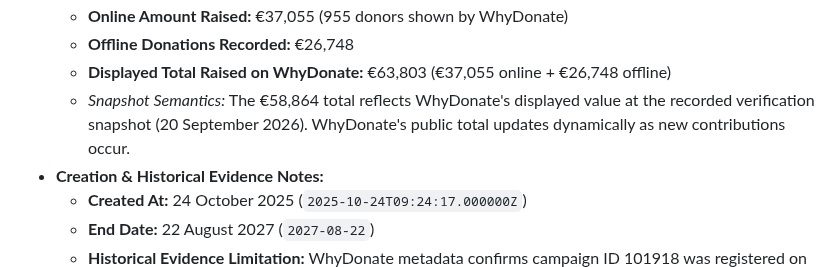
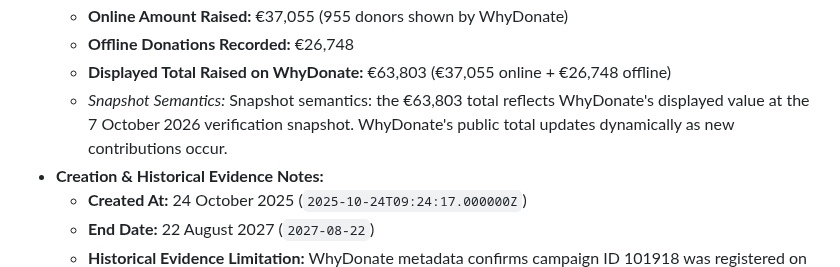
Before and after one commit to japiohopman/fundraiser, a Markdown page: docs/fundraisers.md, the part around the change. GitHub-like rendering.

Commit message:
Remove stale fundraiser snapshot values from docs

```diff
--- a/docs/fundraisers.md
+++ b/docs/fundraisers.md
@@ -36,7 +36,7 @@ It intentionally distinguishes **verified facts**, **source links**, **verificat
   - **Online Amount Raised:** €37,055 (955 donors shown by WhyDonate)
   - **Offline Donations Recorded:** €26,748
   - **Displayed Total Raised on WhyDonate:** €63,803 (€37,055 online + €26,748 offline)
-  - *Snapshot Semantics:* The €58,864 total reflects WhyDonate's displayed value at the recorded verification snapshot (20 September 2026). WhyDonate's public total updates dynamically as new contributions occur.
+  - *Snapshot Semantics:* Snapshot semantics: the €63,803 total reflects WhyDonate's displayed value at the 7 October 2026 verification snapshot. WhyDonate's public total updates dynamically as new contributions occur.
 - **Creation & Historical Evidence Notes:**
   - **Created At:** 24 October 2025 (`2025-10-24T09:24:17.000000Z`)
   - **End Date:** 22 August 2027 (`2027-08-22`)
```
